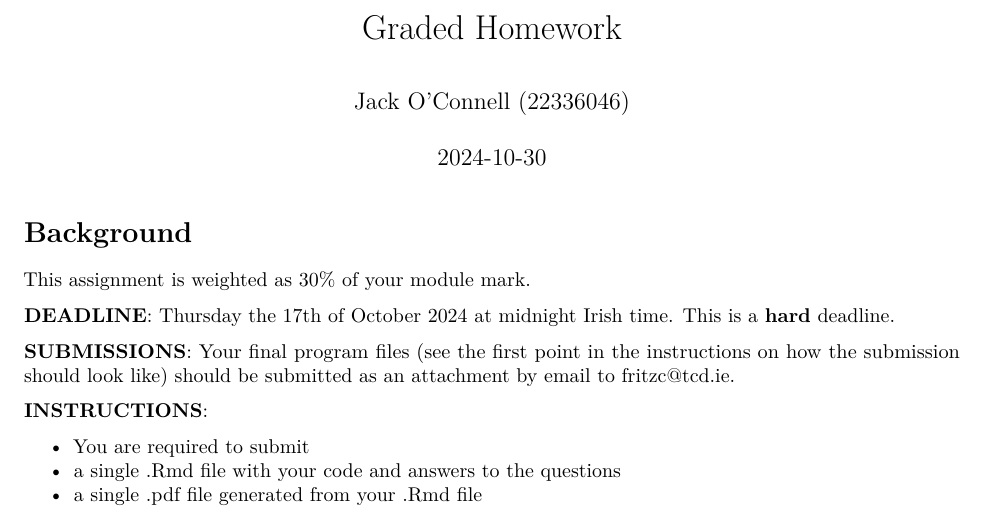
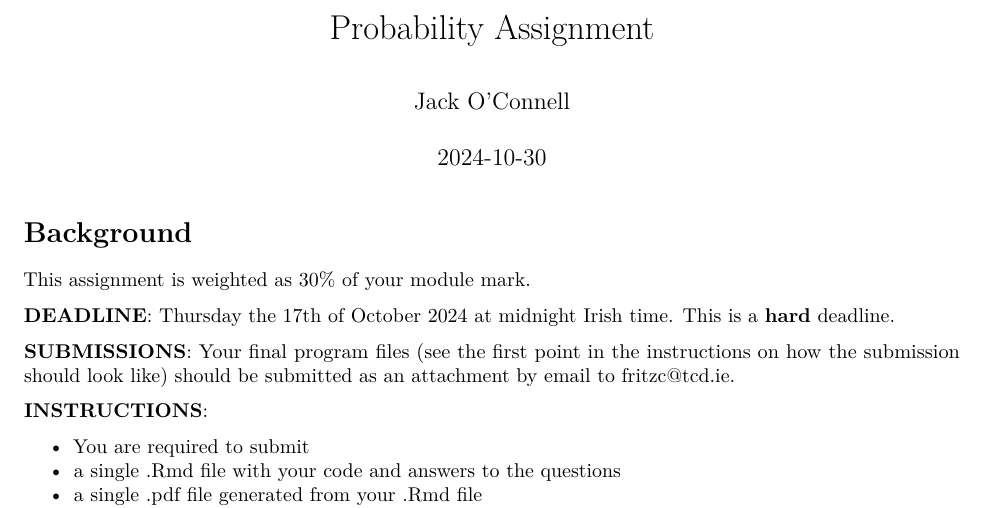
Before and after one commit to joconne8/StatisticalAnalysis, an R Markdown document (Stats3.Rmd): part of page 1 of 20, cut at the place of the change. Rendered offline with R 4.5, knitr and Pandoc, then LaTeX, with nearby package versions.

Commit message:
Update and rename JackOConnell.22336046.Rmd to Stats3.Rmd

```diff
--- a/JackOConnell.22336046.Rmd
+++ b/Stats3.Rmd
@@ -1,6 +1,6 @@
 ---
-title: "Graded Homework"
-author: "Jack O'Connell (22336046)"
+title: "Probability Assignment"
+author: "Jack O'Connell"
 output: pdf_document
 date: "`r Sys.Date()`"
 editor_options:
```
